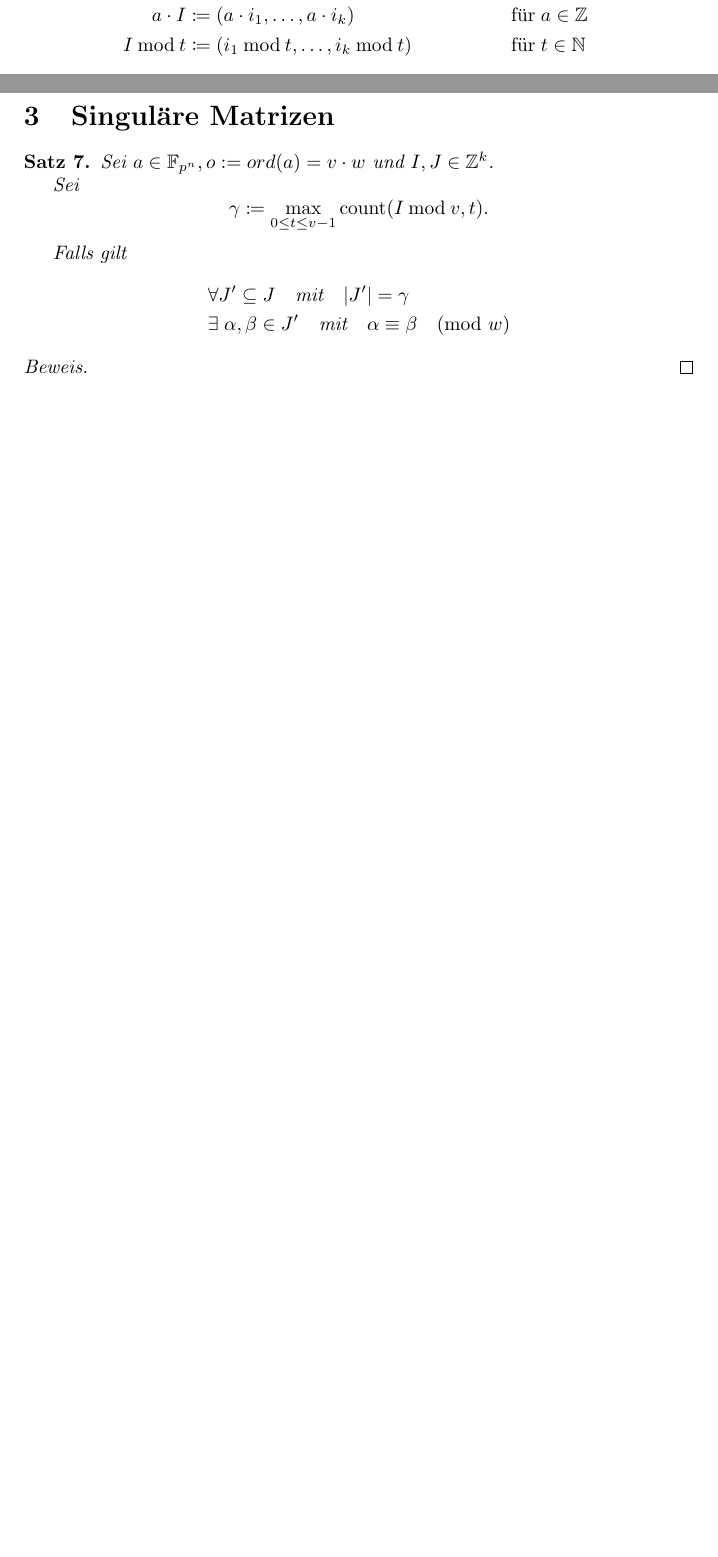
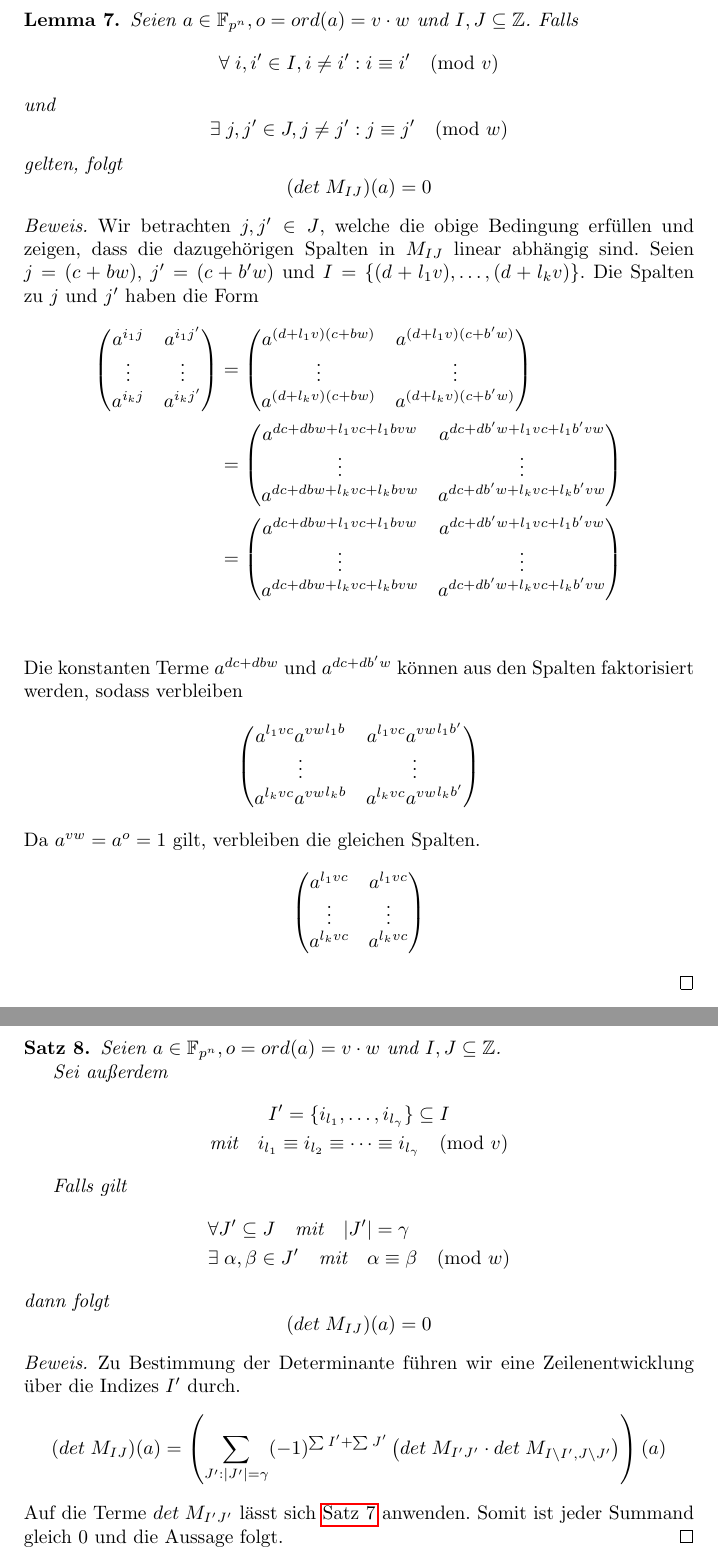
Before and after one commit to leonardfranke/Chebotarev, a LaTeX document (Document/main.tex, which reads Document/sections/Definitionen.tex, Document/sections/Mengenoperationen.tex, Document/sections/SinguläreMatrizen.tex): two parts of pages 1 and 5 of 5 before the commit and two parts of pages 5 and 6 of 6 after it, joined at a grey line, cut at the place of the change, the shorter picture padded with empty space. Compiled offline with pdfLaTeX.

Commit message:
Satz über lin. abh. Spalten vervollständigt

```diff
--- a/Document/sections/Definitionen.tex
+++ b/Document/sections/Definitionen.tex
@@ -1,5 +1,5 @@
 \section{Definitionen}
 
 \begin{definition}
-    Seien $I,J \in \mathbb{Z}^k$ für $k \geq 1$. Dann ist $M_{IJ} := (x^{ij})_{i \in I, j \in J}$.
+    Seien $I = \{i_1,\dots,i_k\},J = \{i_1,\dots,i_k\} \subseteq \mathbb{Z}$ Dann ist $M_{IJ} := (x^{ij})_{i \in I, j \in J}$.
 \end{definition}
--- a/Document/sections/Mengenoperationen.tex
+++ b/Document/sections/Mengenoperationen.tex
@@ -4,7 +6,6 @@
-        I + m       &\coloneq (i_1 +m, \dots, i_k +m)               && \text{für} \; m \in \mathbb{Z} \\
-        a \cdot I   &\coloneq (a \cdot i_1 , \dots, a \cdot i_k)    && \text{für} \; a \in \mathbb{Z} \\
-        I \Modulo t &\coloneq (i_1 \Modulo t, \dots, i_k \Modulo t) && \text{für} \; t \in \mathbb{N}
+        I + m       &\coloneq \{i + m: i \in I\}               && \text{für} \; m \in \mathbb{Z} \\
+        a \cdot I   &\coloneq \{a \cdot i: i \in I\}    && \text{für} \; a \in \mathbb{Z}
     \end{align*}
 
-    Sei außerdem $\Count \colon \mathbb{Z}^k \times \mathbb{Z} \to \mathbb{N}, \quad \Count(I, k) \mapsto |\{i_j: i_j = k, 1\leq j\leq k\}|$
+    Sei außerdem $\Count \colon \mathcal{P}(\mathbb{Z}) \times \mathbb{Z} \to \mathbb{N}, \quad \Count(I, l) \mapsto |\{i: i = l, i \in I\}|$
 \end{definition}
--- a/Document/sections/SinguläreMatrizen.tex
+++ /dev/null
@@ -1,20 +0,0 @@
-\section{Singuläre Matrizen}
-
-\begin{satz}
-    Sei $a \in \field{p}{n}, o := ord(a) = v\cdot w$ und $I,J \in \mathbb{Z}^k$.
-
-    Sei
-    \begin{equation*}
-        \gamma \coloneq  \max_{0\leq t\leq v-1} \Count(I \Modulo v,t).
-    \end{equation*}
-
-    Falls gilt
-    \begin{align*}
-        & \forall J' \subseteq J \quad \text{mit} \quad |J'|= \gamma \\
-        & \exists \; \alpha,\beta \in J' \quad \text{mit} \quad \alpha \equiv \beta \pmod w
-    \end{align*}
-\end{satz}
-
-\begin{proof}
-
-\end{proof}
--- /dev/null
+++ b/Document/sections/SinguläreSubmatrizen.tex
@@ -0,0 +1,87 @@
+\section{Singuläre Submatrizen}
+
+\begin{lemma} \label{lemma:equal-columns}
+    Seien $a \in \field{p}{n}, o = ord(a) = v\cdot w$ und $I,J \subseteq \mathbb{Z}$.
+    Falls
+    \begin{equation*}
+        \forall \; i, i' \in I, i \neq i': i \equiv i' \pmod v
+    \end{equation*}
+    und
+    \begin{equation*}
+        \exists \; j, j' \in J, j \neq j':  j \equiv j' \pmod w
+    \end{equation*}
+    gelten, folgt
+    \begin{equation*}
+        (\det M_{IJ})(a) = 0
+    \end{equation*}
+\end{lemma}
+
+\begin{proof}
+    Wir betrachten $j,j' \in J$, welche die obige Bedingung erfüllen und zeigen, dass die dazugehörigen Spalten in $M_{IJ}$ linear abhängig sind. Seien $j = (c + bw)$, $j' = (c + b'w)$ und $I = \{(d+l_1v),\dots,(d+l_kv)\}$. Die Spalten zu $j$ und $j'$ haben die Form
+    \begin{align*}
+        \begin{pmatrix}
+            a^{i_1j} & a^{i_1j'} \\
+            \vdots & \vdots \\
+            a^{i_kj} & a^{i_kj'}
+        \end{pmatrix} &=
+        \begin{pmatrix}
+            a^{(d+l_1v)(c + bw)} & a^{(d+l_1v)(c + b'w)} \\
+            \vdots & \vdots \\
+            a^{(d+l_kv)(c + bw)} & a^{(d+l_kv)(c + b'w)}
+        \end{pmatrix} \\
+        &= \begin{pmatrix}
+            a^{dc + dbw +l_1vc + l_1bvw} & a^{dc + db'w +l_1vc + l_1b'vw} \\
+            \vdots & \vdots \\
+            a^{dc + dbw +l_kvc + l_kbvw} & a^{dc + db'w +l_kvc + l_kb'vw}
+        \end{pmatrix} \\
+        &= \begin{pmatrix}
+            a^{dc + dbw +l_1vc + l_1bvw} & a^{dc + db'w +l_1vc + l_1b'vw} \\
+            \vdots & \vdots \\
+            a^{dc + dbw +l_kvc + l_kbvw} & a^{dc + db'w +l_kvc + l_kb'vw}
+        \end{pmatrix} \\
+    \end{align*}
+    Die konstanten Terme $a^{dc + dbw}$ und $a^{dc + db'w}$ können aus den Spalten faktorisiert werden, sodass verbleiben
+    \begin{equation*}
+        \begin{pmatrix}
+            a^{l_1vc} {a^{vw}}^{l_1b} & a^{l_1vc} {a^{vw}}^{l_1b'} \\
+            \vdots & \vdots \\
+            a^{l_kvc} {a^{vw}}^{l_kb} & a^{l_kvc} {a^{vw}}^{l_kb'}
+        \end{pmatrix}
+    \end{equation*}
+    Da $a^{vw} = a^{o} = 1$ gilt, verbleiben die gleichen Spalten.
+    \begin{equation*}
+        \begin{pmatrix}
+            a^{l_1vc} & a^{l_1vc} \\
+            \vdots & \vdots \\
+            a^{l_kvc} & a^{l_kvc}
+        \end{pmatrix}
+    \end{equation*}
+\end{proof}
+
+\begin{satz}
+    Seien $a \in \field{p}{n}, o = ord(a) = v\cdot w$ und $I,J \subseteq \mathbb{Z}$.
+
+    Sei außerdem
+    \begin{gather*}
+        I' = \{i_{l_1},\dots,i_{l_\gamma}\} \subseteq I \\
+        \text{mit} \quad i_{l_1} \equiv i_{l_2} \equiv \cdots \equiv i_{l_\gamma} \pmod v
+    \end{gather*}
+
+    Falls gilt
+    \begin{align*}
+        & \forall J' \subseteq J \quad \text{mit} \quad |J'|= \gamma \\
+        & \exists \; \alpha,\beta \in J' \quad \text{mit} \quad \alpha \equiv \beta \pmod w
+    \end{align*}
+    dann folgt
+    \begin{equation*}
+        (\det M_{IJ})(a) = 0
+    \end{equation*}
+\end{satz}
+
+\begin{proof}
+    Zu Bestimmung der Determinante führen wir eine Zeilenentwicklung über die Indizes $I'$ durch.
+\begin{equation*}
+    (\det M_{IJ})(a) = \left( \sum_{J':|J'| = \gamma} (-1)^{\sum I' + \sum J'} \left( \det M_{I'J'} \cdot \det M_{I\backslash I',J\backslash J'} \right) \right)(a)
+\end{equation*}
+Auf die Terme $\det M_{I'J'}$ lässt sich \Cref{lemma:equal-columns} anwenden. Somit ist jeder Summand gleich $0$ und die Aussage folgt.
+\end{proof}
```
Also changed, not shown: Document/main.tex (+1 -1 lines), Document/sections/Mengenoperationen.tex (4 more changed lines).
